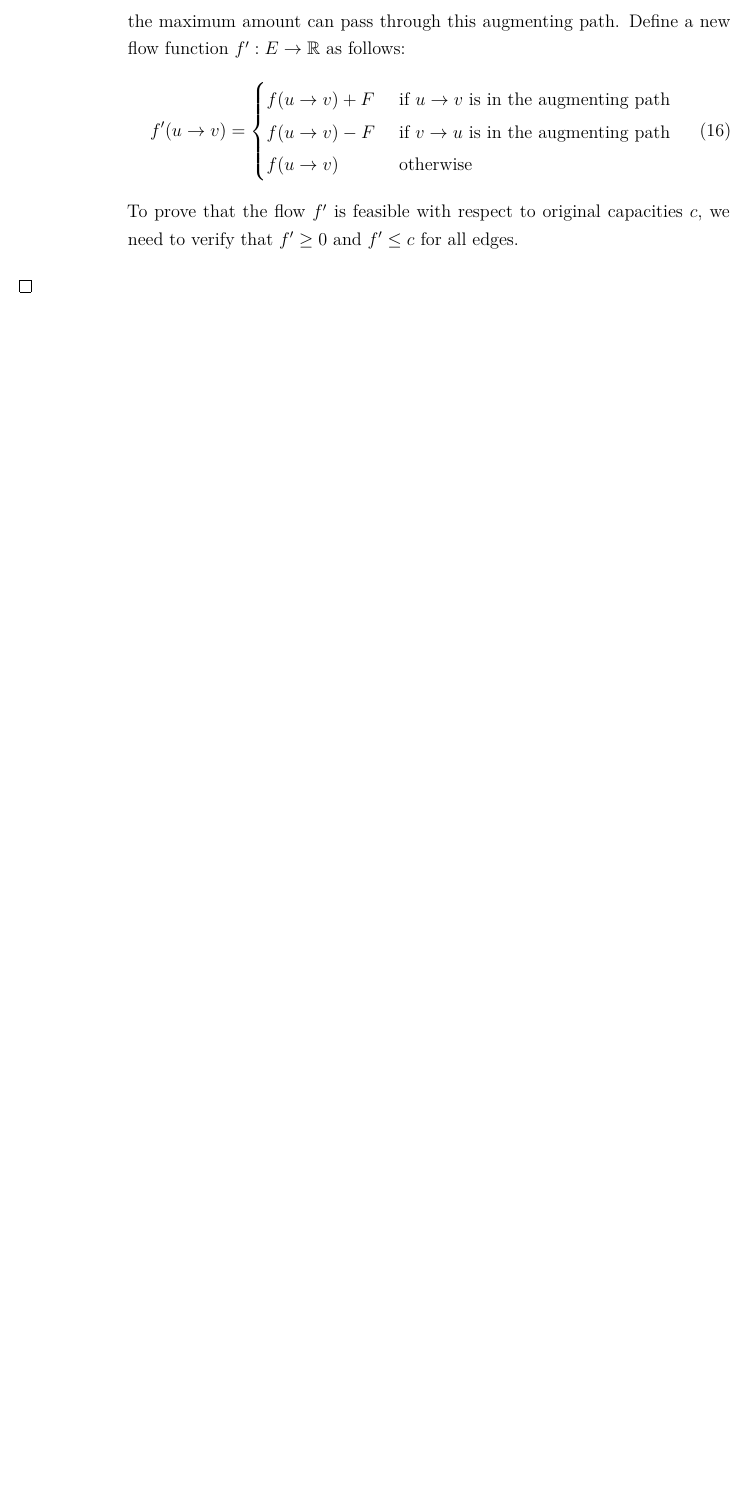
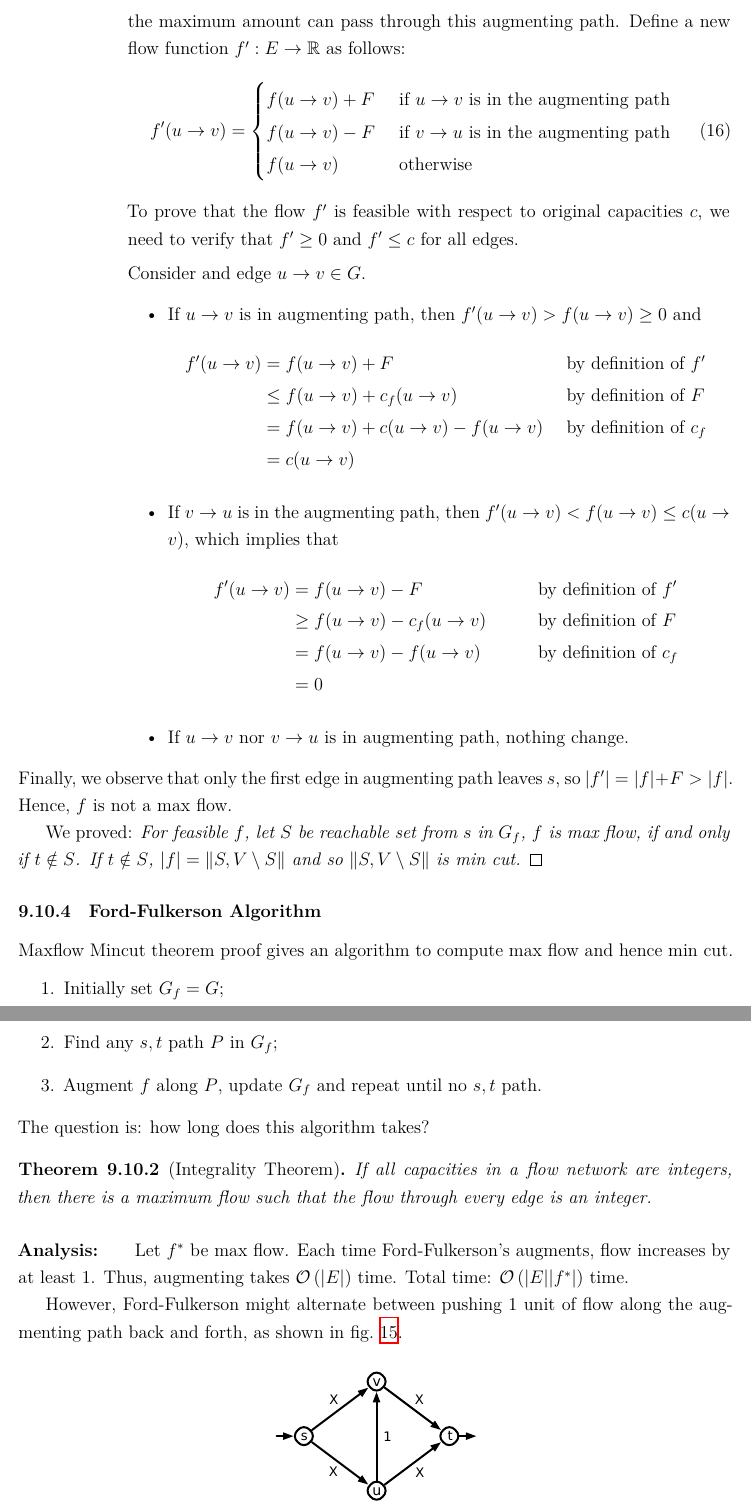
Before and after one commit to aditya8138/UTD, a LaTeX document (CS6363/notes/notes.tex, which reads CS6363/notes/tex/optimization.tex): part of page 82 of 82 before the commit and two parts of pages 82 and 83 of 85 after it, the two joined at a grey line, cut so that both start at the same text, the shorter picture padded with empty space. Compiled offline with XeLaTeX.

Commit message:
Finished graph part.

```diff
--- a/CS6363/notes/tex/optimization.tex
+++ b/CS6363/notes/tex/optimization.tex
@@ -154,5 +154,62 @@ as shown in \cref{fig:residualGraphExample}
         \end{equation}
         To prove that the flow $f^\prime$ is feasible with respect to original capacities $c$,
         we need to verify that $f^\prime \geq 0$ and $f^\prime \leq c$ for all edges.
+
+        Consider and edge $u \rightarrow v \in G$.
+        \begin{itemize}
+            \item If $u \rightarrow v$ is in augmenting path,
+                then $f^\prime(u \rightarrow v) > f(u \rightarrow v) \geq 0$ and
+                \begin{align*}
+                    f^\prime(u \rightarrow v) &= f(u \rightarrow v) + F && \text{ by definition of $f^\prime$ } \\
+                                              &\leq f(u \rightarrow v) + c_f(u \rightarrow v) && \text{ by definition of $F$ } \\
+                                              &= f(u \rightarrow v) + c(u \rightarrow v) - f(u \rightarrow v) && \text{ by definition of $c_f$ } \\
+                                              &= c(u \rightarrow v)
+                \end{align*}
+            \item If $v \rightarrow u$ is in the augmenting path,
+                then $f^\prime(u \rightarrow v) < f(u \rightarrow v) \leq c(u \rightarrow v)$,
+                which implies that
+                \begin{align*}
+                    f^\prime(u \rightarrow v) &= f(u \rightarrow v) - F && \text{ by definition of $f^\prime$ } \\
+                                              &\geq f(u \rightarrow v) - c_f(u \rightarrow v) && \text{ by definition of $F$ } \\
+                                              &= f(u \rightarrow v) - f(u \rightarrow v) && \text{ by definition of $c_f$ } \\
+                                              &= 0
+                \end{align*}
+            \item If $u \rightarrow v$ nor $v \rightarrow u$ is in augmenting path, nothing change.
+        \end{itemize}
 \end{enumerate}
+Finally, we observe that only the first edge in augmenting path leaves $s$,
+so $|f^\prime| = |f| + F > |f|$. Hence, $f$ is not a max flow.
+
+We proved:
+\emph{For feasible $f$, let $S$ be reachable set from $s$ in $G_f$, $f$ is max flow,
+if and only if $t \notin S$.
+If $t \notin S$, $|f| = \|S, V \setminus S\|$ and so $\|S, V \setminus S\|$ is min cut.}
 \end{proof}
+
+\subsubsection{Ford-Fulkerson Algorithm}
+Maxflow Mincut theorem proof gives an algorithm to compute max flow and hence min cut.
+\begin{enumerate}
+    \item Initially set $G_f = G$;
+    \item Find any $s,t$ path $P$ in $G_f$;
+    \item Augment $f$ along $P$, update $G_f$ and repeat until no $s,t$ path.
+\end{enumerate}
+The question is: how long does this algorithm takes?
+
+\begin{theorem}[Integrality Theorem]
+    If all capacities in a flow network are integers, then there is a maximum
+    flow such that the flow through every edge is an integer.
+\end{theorem}
+
+\analysis Let $f^*$ be max flow.
+Each time Ford-Fulkerson's augments, flow increases by at least 1.
+Thus, augmenting takes \bigO{|E|} time.
+Total time: \bigO{|E||f^*|} time.
+
+However, Ford-Fulkerson might alternate between pushing 1 unit of flow
+along the augmenting path back and forth, as shown in \cref{fig:ffexample}.
+\begin{figure}[H]
+    \centering
+    \includegraphics[scale=1.2]{fig/ffexample}
+    \caption{A bad example for the Ford-Fulkerson algorithm}
+    \label{fig:ffexample}
+\end{figure}
@@ -158,0 +243 @@ as shown in \cref{fig:residualGraphExample}
+    \item Maximum Matching in Bipartite graphs.\\
```
Also changed, not shown: CS6363/notes/notes.tex (+3 -0 lines), CS6363/notes/fig/ffexample.pdf (added), CS6363/notes/notes.pdf, CS6363/notes/tex/optimization.tex (41 more changed lines).
